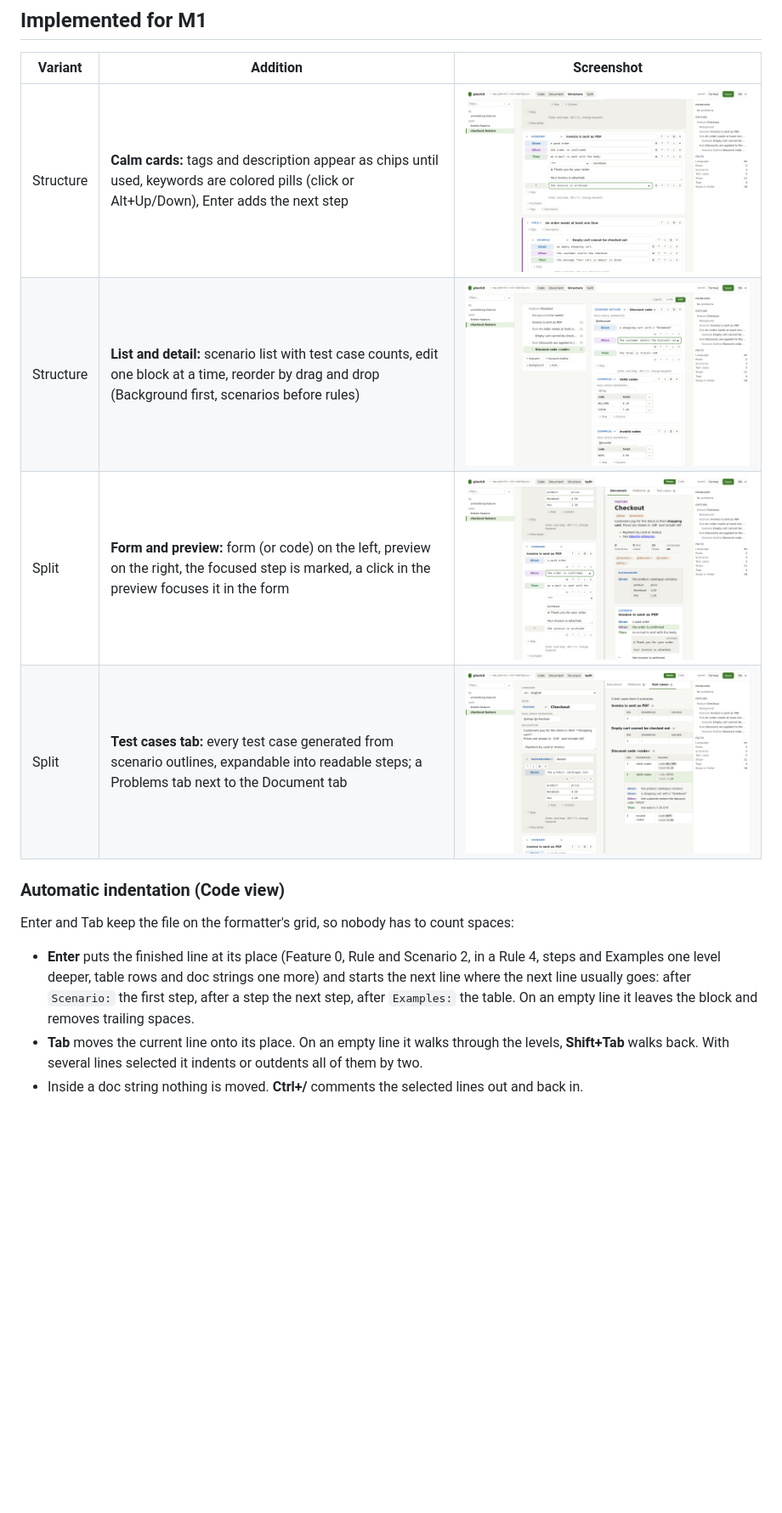
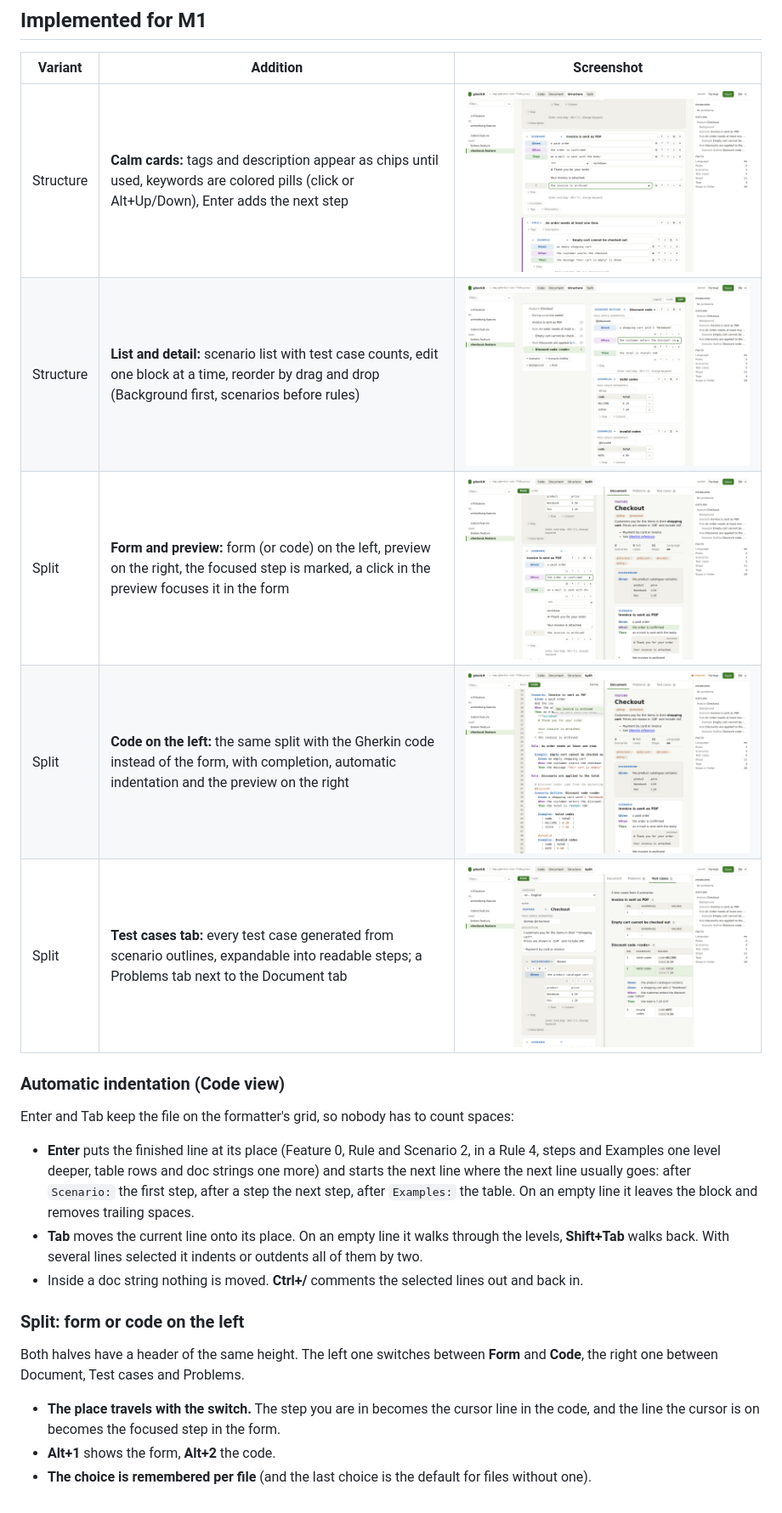
Before and after one commit to goerks/gherkit, a Markdown page: docs/editor-variants.md, the part around the change. Shown at 85% size. GitHub-like rendering; pictures changed too: docs/img/editor-split-cases.png, docs/img/editor-split-code.png (added), docs/img/editor-split.png; blank space fills up the shorter version.

```diff
--- a/docs/editor-variants.md
+++ b/docs/editor-variants.md
@@ -73,6 +73,7 @@ stays a lightweight textarea. CodeMirror 6 is reconsidered when large files beco
 | Structure | **Calm cards:** tags and description appear as chips until used, keywords are colored pills (click or Alt+Up/Down), Enter adds the next step | ![Structure](img/editor-struct.png) |
 | Structure | **List and detail:** scenario list with test case counts, edit one block at a time, reorder by drag and drop (Background first, scenarios before rules) | ![Structure list](img/editor-struct-list.png) |
 | Split | **Form and preview:** form (or code) on the left, preview on the right, the focused step is marked, a click in the preview focuses it in the form | ![Split](img/editor-split.png) |
+| Split | **Code on the left:** the same split with the Gherkin code instead of the form, with completion, automatic indentation and the preview on the right | ![Split code](img/editor-split-code.png) |
 | Split | **Test cases tab:** every test case generated from scenario outlines, expandable into readable steps; a Problems tab next to the Document tab | ![Split test cases](img/editor-split-cases.png) |
 
 ### Automatic indentation (Code view)
@@ -82,3 +83,13 @@ Enter and Tab keep the file on the formatter's grid, so nobody has to count spac
 - **Enter** puts the finished line at its place (Feature 0, Rule and Scenario 2, in a Rule 4, steps and Examples one level deeper, table rows and doc strings one more) and starts the next line where the next line usually goes: after `Scenario:` the first step, after a step the next step, after `Examples:` the table. On an empty line it leaves the block and removes trailing spaces.
 - **Tab** moves the current line onto its place. On an empty line it walks through the levels, **Shift+Tab** walks back. With several lines selected it indents or outdents all of them by two.
 - Inside a doc string nothing is moved. **Ctrl+/** comments the selected lines out and back in.
+
+### Split: form or code on the left
+
+Both halves have a header of the same height. The left one switches between **Form** and **Code**, the right one between
+Document, Test cases and Problems.
+
+- **The place travels with the switch.** The step you are in becomes the cursor line in the code, and the line the cursor
+  is on becomes the focused step in the form.
+- **Alt+1** shows the form, **Alt+2** the code.
+- **The choice is remembered per file** (and the last choice is the default for files without one).
```
Also changed, not shown: 4 other files.
